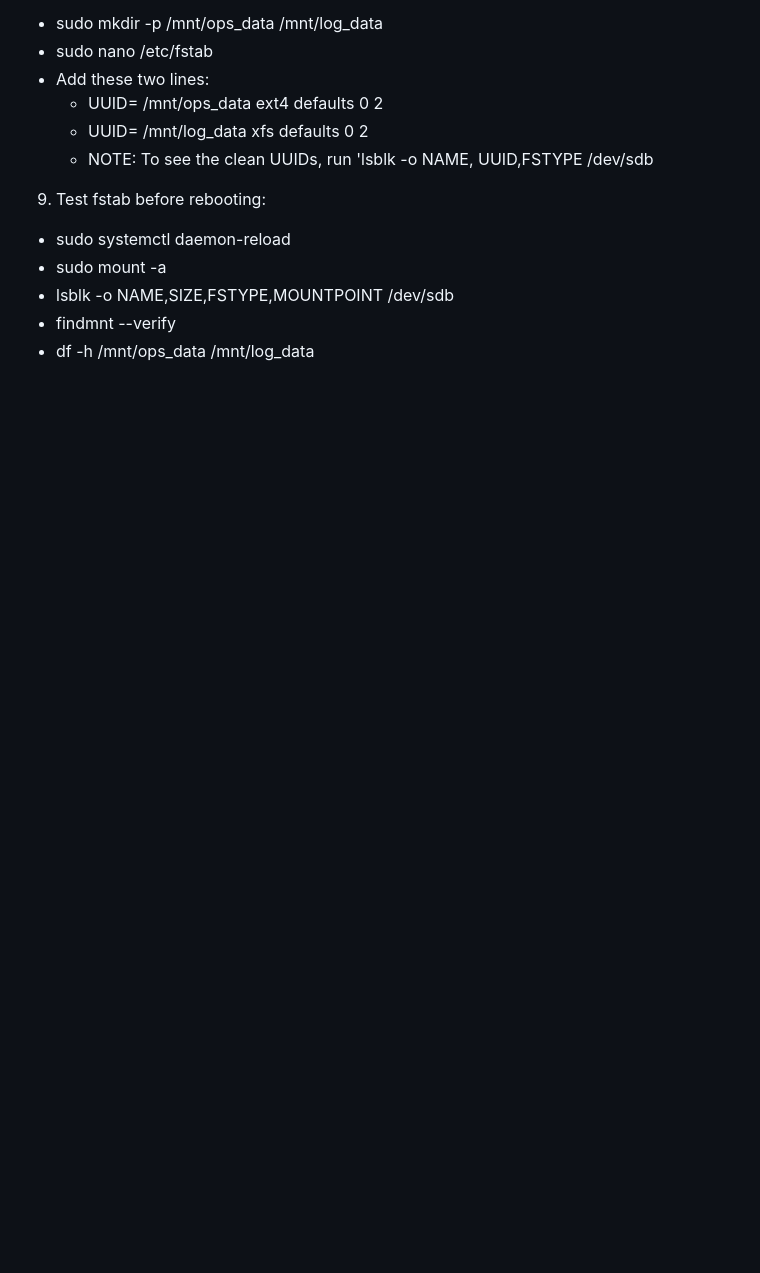
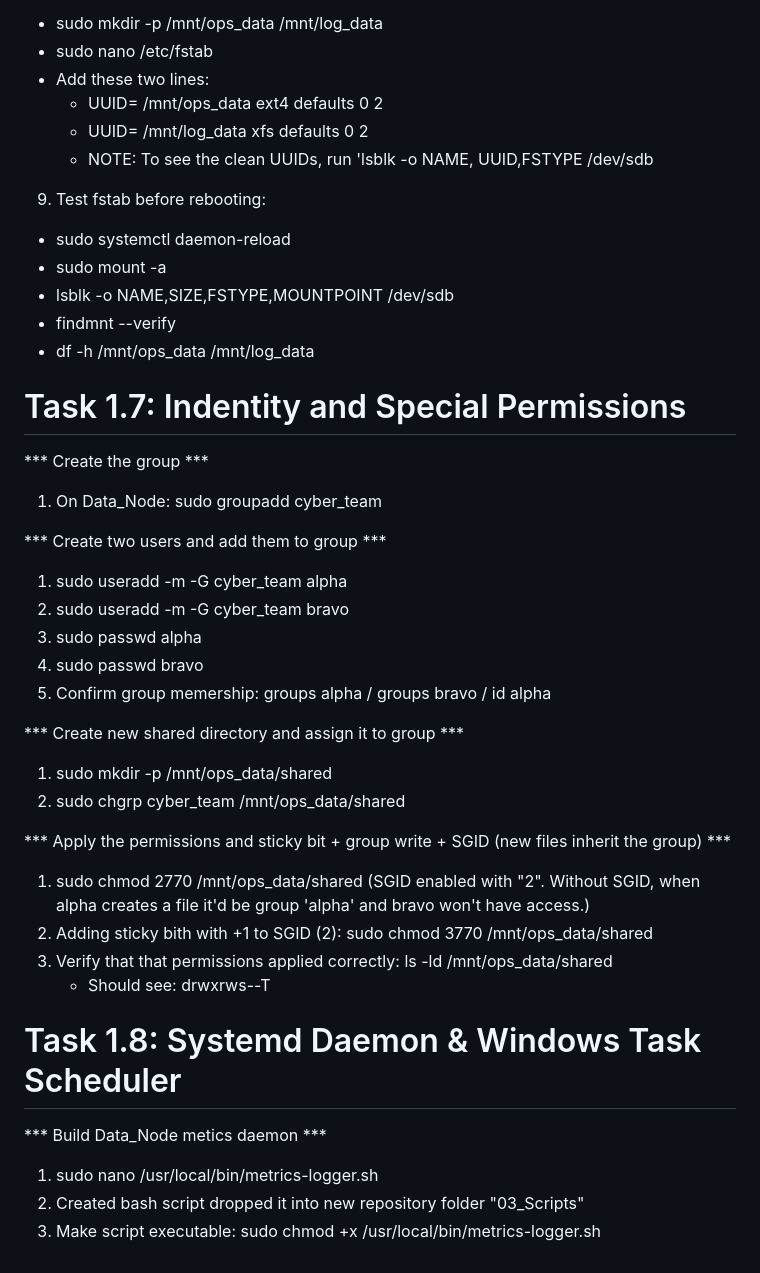
Before and after one commit to bitspatriot/Cyber-Training-Pipeline, a Markdown page: 01_Local_Environment/Phase_01_Build_Notes.md, the part around the change. Rendered like a GitHub page; blank space fills up the shorter version.

Commit message:
Updated Phase_01_Build_Notes with systemd daemon and metrics-logger script and daemon instructions

```diff
--- a/01_Local_Environment/Phase_01_Build_Notes.md
+++ b/01_Local_Environment/Phase_01_Build_Notes.md
@@ -209,3 +209,32 @@ local stratum 10
 - lsblk -o NAME,SIZE,FSTYPE,MOUNTPOINT /dev/sdb
 - findmnt --verify
 - df -h /mnt/ops_data /mnt/log_data
+
+# Task 1.7: Indentity and Special Permissions
+
+*** Create the group ***
+1. On Data_Node: sudo groupadd cyber_team
+
+*** Create two users and add them to group ***
+1. sudo useradd -m -G cyber_team alpha
+2. sudo useradd -m -G cyber_team bravo
+3. sudo passwd alpha
+4. sudo passwd bravo
+5. Confirm group memership: groups alpha / groups bravo / id alpha
+
+*** Create new shared directory and assign it to group ***
+1. sudo mkdir -p /mnt/ops_data/shared
+2. sudo chgrp cyber_team /mnt/ops_data/shared
+
+*** Apply the permissions and sticky bit + group write + SGID (new files inherit the group) ***
+1. sudo chmod 2770 /mnt/ops_data/shared (SGID enabled with "2". Without SGID, when alpha creates a file it'd be group 'alpha' and bravo won't have access.)
+2. Adding sticky bith with +1 to SGID (2): sudo chmod 3770 /mnt/ops_data/shared
+3. Verify that that permissions applied correctly: ls -ld /mnt/ops_data/shared
+   - Should see: drwxrws--T
+
+# Task 1.8: Systemd Daemon & Windows Task Scheduler
+
+*** Build Data_Node metics daemon ***
+1. sudo nano /usr/local/bin/metrics-logger.sh
+2. Created bash script dropped it into new repository folder "03_Scripts"
+3. Make script executable: sudo chmod +x /usr/local/bin/metrics-logger.sh
```
